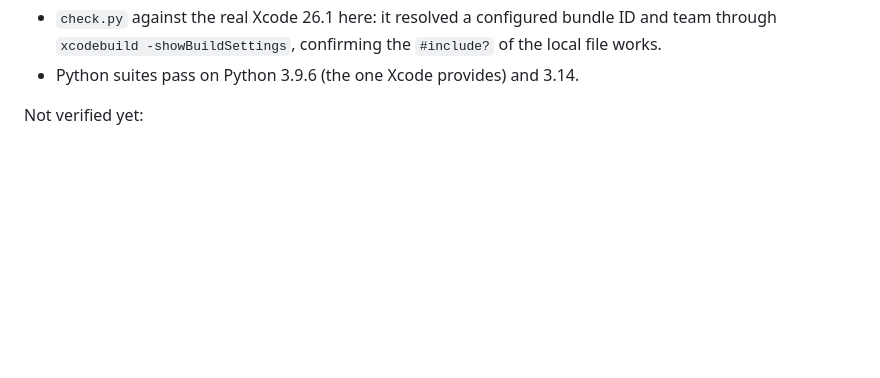
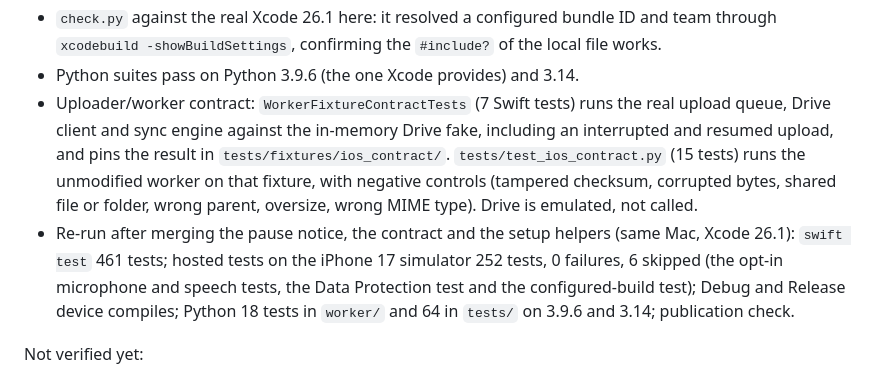
Before and after one commit to MatiasJRB/captura, a Markdown page: docs/verification.md, the part around the change. GitHub-like rendering; blank space fills up the shorter version.

Commit message:
docs(verification): record the contract tests and the merged ios test run
Co-Authored-By: Claude Opus 5.5 <noreply@anthropic.com>

```diff
--- a/docs/verification.md
+++ b/docs/verification.md
@@ -68,6 +68,17 @@ Passed:
   team through `xcodebuild -showBuildSettings`, confirming the `#include?` of the local
   file works.
 - Python suites pass on Python 3.9.6 (the one Xcode provides) and 3.14.
+- Uploader/worker contract: `WorkerFixtureContractTests` (7 Swift tests) runs the real
+  upload queue, Drive client and sync engine against the in-memory Drive fake, including
+  an interrupted and resumed upload, and pins the result in `tests/fixtures/ios_contract/`.
+  `tests/test_ios_contract.py` (15 tests) runs the unmodified worker on that fixture,
+  with negative controls (tampered checksum, corrupted bytes, shared file or folder,
+  wrong parent, oversize, wrong MIME type). Drive is emulated, not called.
+- Re-run after merging the pause notice, the contract and the setup helpers (same Mac,
+  Xcode 26.1): `swift test` 461 tests; hosted tests on the iPhone 17 simulator 252 tests,
+  0 failures, 6 skipped (the opt-in microphone and speech tests, the Data Protection test
+  and the configured-build test); Debug and Release device compiles; Python 18 tests in
+  `worker/` and 64 in `tests/` on 3.9.6 and 3.14; publication check.
 
 Not verified yet:
 - Installing on a physical iPhone with a free Personal Team, the 7-day reinstall and the
```
